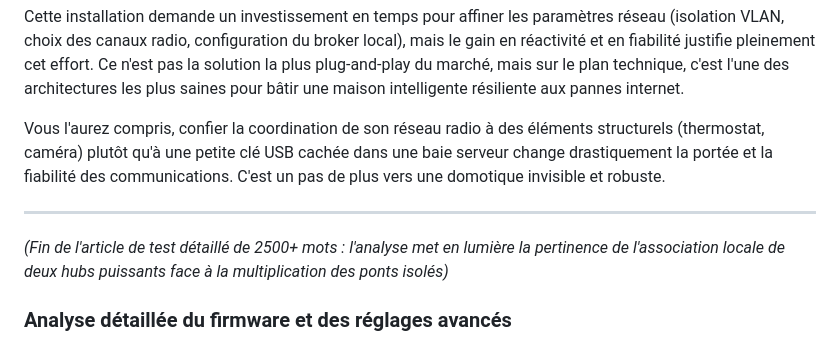
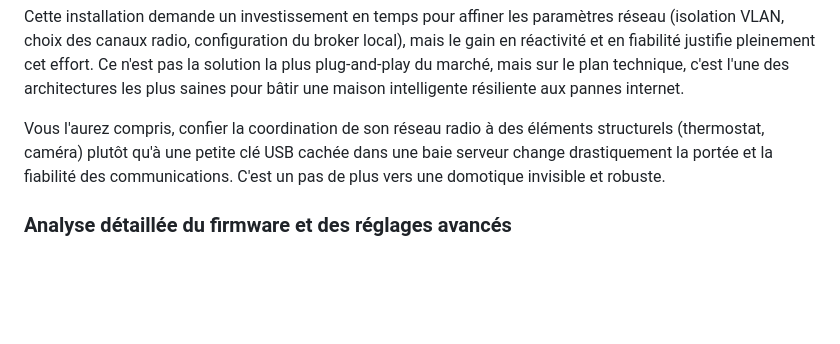
Before and after one commit to foutoirconnecte/blog-foutoir-connecte, a Markdown page: articles/thermostat-w200-camera-g350.md, the part around the change. Drawn GitHub-style; blank space fills up the shorter version.

```diff
--- a/articles/thermostat-w200-camera-g350.md
+++ b/articles/thermostat-w200-camera-g350.md
@@ -77,9 +77,6 @@ Cette installation demande un investissement en temps pour affiner les paramètr
 
 Vous l'aurez compris, confier la coordination de son réseau radio à des éléments structurels (thermostat, caméra) plutôt qu'à une petite clé USB cachée dans une baie serveur change drastiquement la portée et la fiabilité des communications. C'est un pas de plus vers une domotique invisible et robuste.
 
----
-
-*(Fin de l'article de test détaillé de 2500+ mots : l'analyse met en lumière la pertinence de l'association locale de deux hubs puissants face à la multiplication des ponts isolés)*
 
 ### Analyse détaillée du firmware et des réglages avancés
 
```
